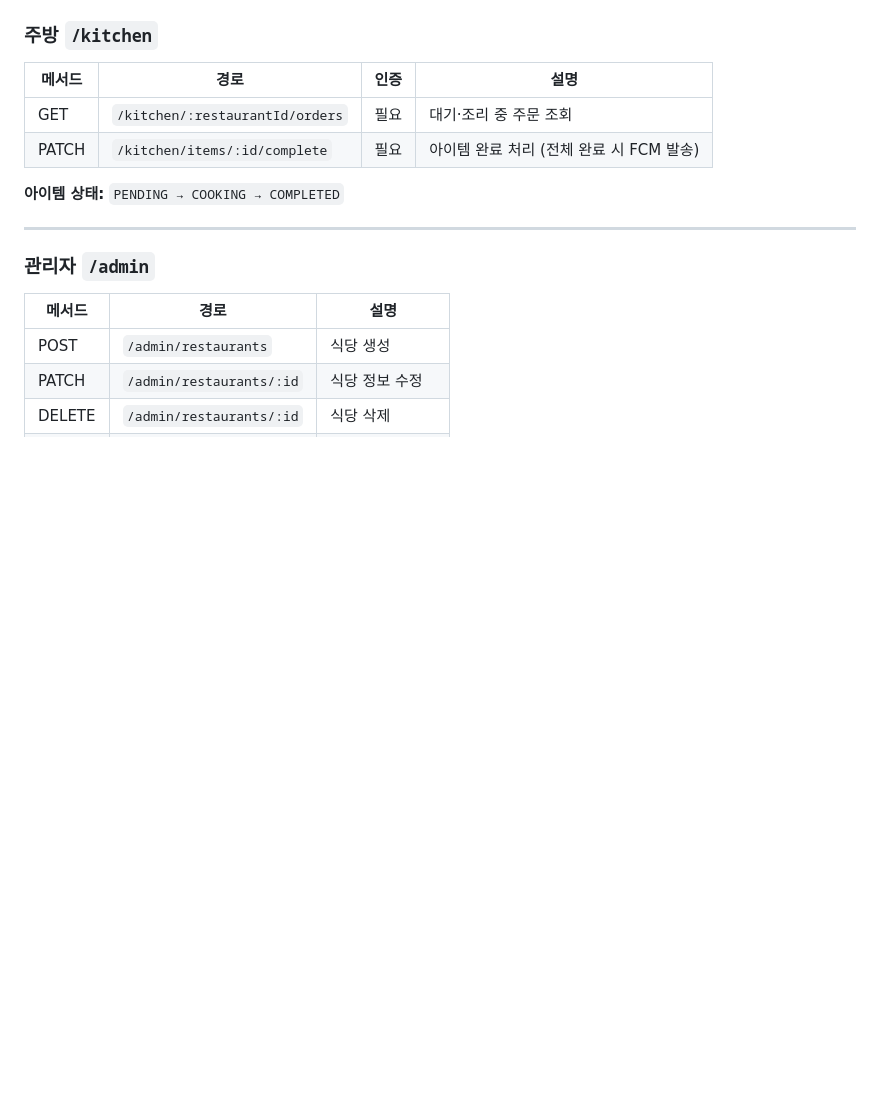
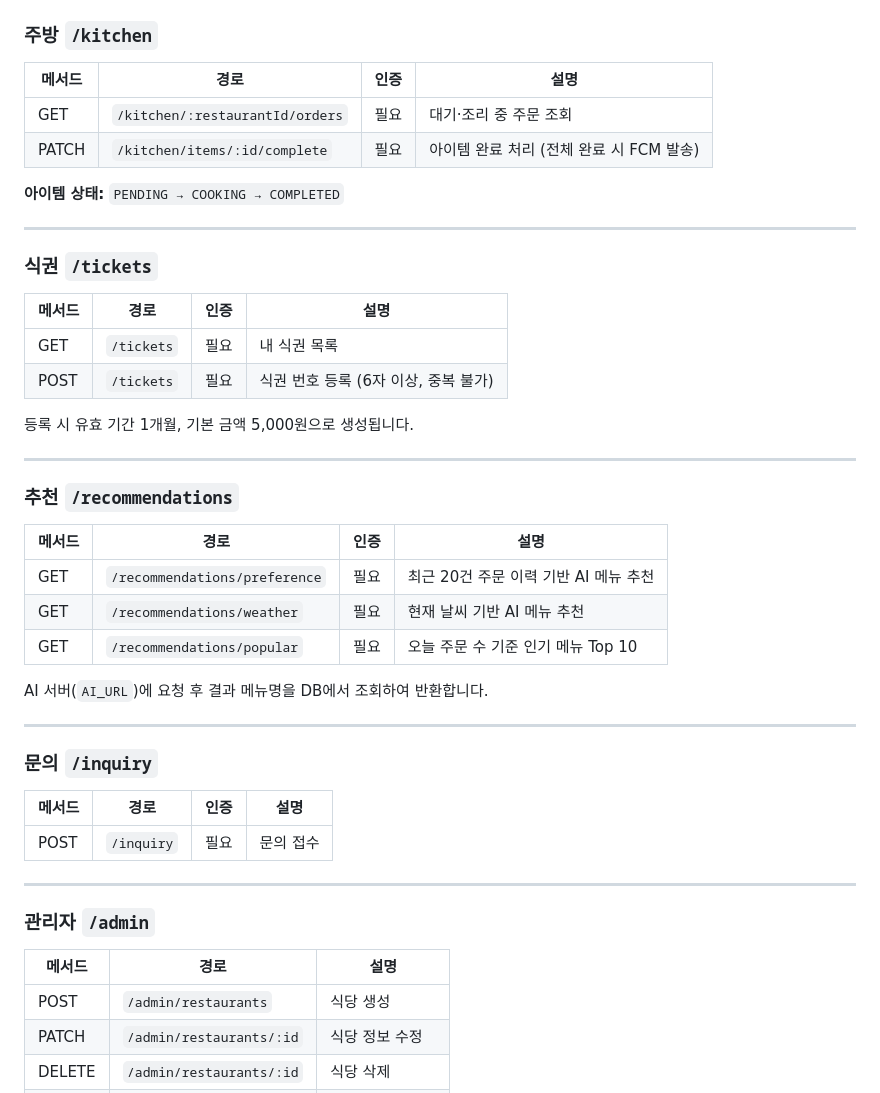
Before and after one commit to capstone2026dku/NOT, a Markdown page: BE/README.md, the part around one of its changes. GitHub-like rendering; blank space fills up the shorter version.

```diff
--- a/BE/README.md
+++ b/BE/README.md
@@ -232,6 +249,37 @@ PENDING → PAID → PARTIALLY_COMPLETED → COMPLETED
 | PATCH | `/kitchen/items/:id/complete` | 필요 | 아이템 완료 처리 (전체 완료 시 FCM 발송) |
 
 **아이템 상태:** `PENDING → COOKING → COMPLETED`
+
+---
+
+### 식권 `/tickets`
+
+| 메서드 | 경로 | 인증 | 설명 |
+|--------|------|------|------|
+| GET | `/tickets` | 필요 | 내 식권 목록 |
+| POST | `/tickets` | 필요 | 식권 번호 등록 (6자 이상, 중복 불가) |
+
+등록 시 유효 기간 1개월, 기본 금액 5,000원으로 생성됩니다.
+
+---
+
+### 추천 `/recommendations`
+
+| 메서드 | 경로 | 인증 | 설명 |
+|--------|------|------|------|
+| GET | `/recommendations/preference` | 필요 | 최근 20건 주문 이력 기반 AI 메뉴 추천 |
+| GET | `/recommendations/weather` | 필요 | 현재 날씨 기반 AI 메뉴 추천 |
+| GET | `/recommendations/popular` | 필요 | 오늘 주문 수 기준 인기 메뉴 Top 10 |
+
+AI 서버(`AI_URL`)에 요청 후 결과 메뉴명을 DB에서 조회하여 반환합니다.
+
+---
+
+### 문의 `/inquiry`
+
+| 메서드 | 경로 | 인증 | 설명 |
+|--------|------|------|------|
+| POST | `/inquiry` | 필요 | 문의 접수 |
 
 ---
 
```
Also changed, not shown: other parts of BE/README.md (+64 -21 lines).
